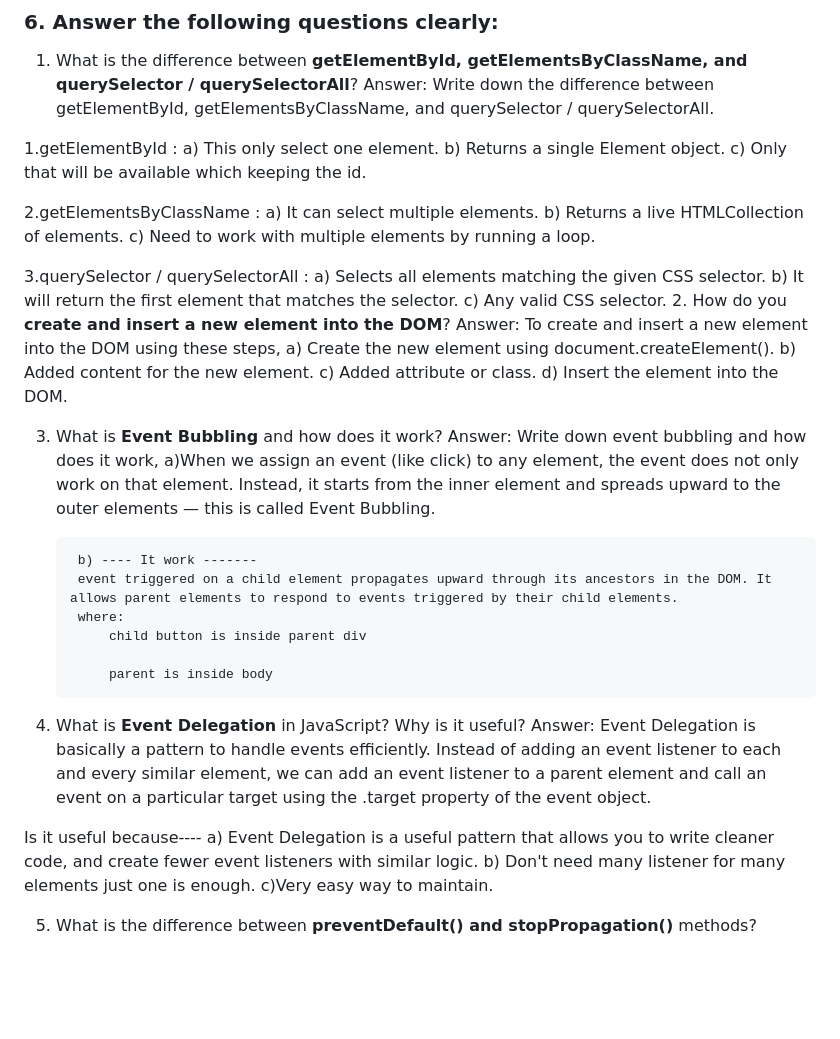
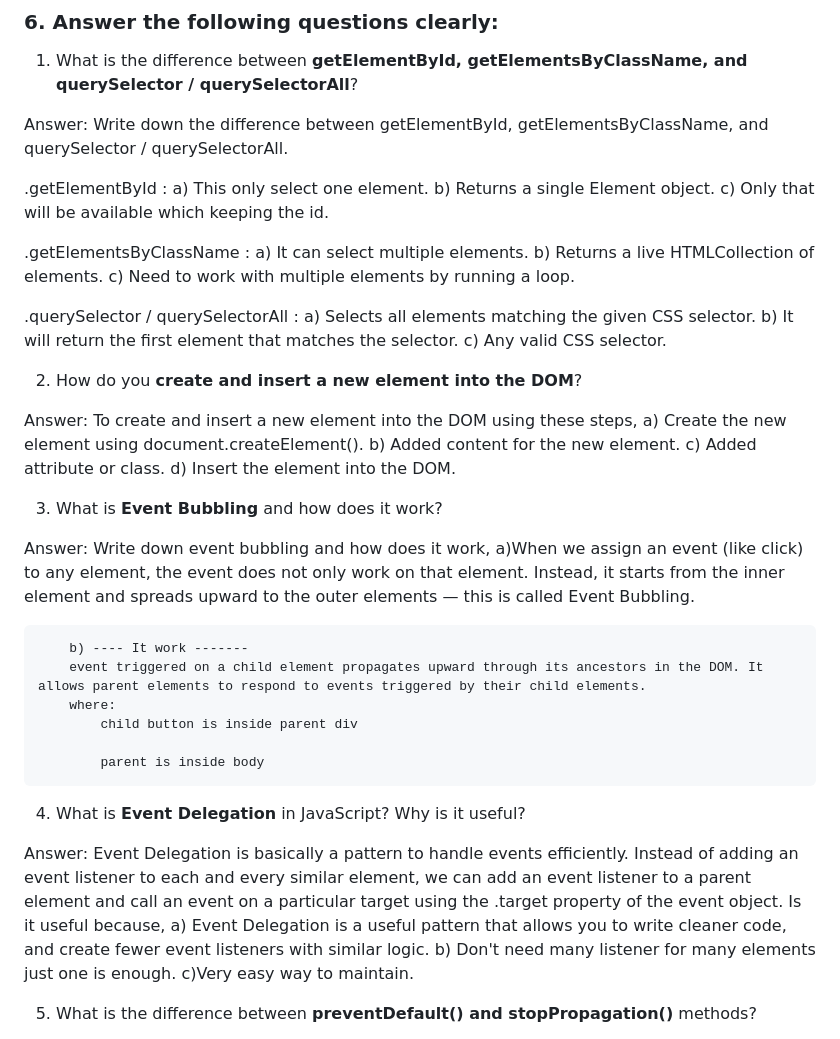
Before and after one commit to km-naimul/my-fifth-assignment, a Markdown page: readme.md, the part around the change. GitHub-like rendering; blank space fills up the shorter version.

Commit message:
Re write the answer

```diff
--- a/readme.md
+++ b/readme.md
@@ -1,23 +1,26 @@
 ### 6. Answer the following questions clearly:
 
 1. What is the difference between **getElementById, getElementsByClassName, and querySelector / querySelectorAll**?
+
 Answer: Write down the difference between getElementById, getElementsByClassName, and querySelector / querySelectorAll.
 
-1.getElementById :
+.getElementById :
         a) This only select one element.
         b) Returns a single Element object.
         c) Only that will be available which keeping the id.
 
-2.getElementsByClassName :
+.getElementsByClassName :
         a) It can select multiple elements.
         b) Returns a live HTMLCollection of elements.
         c) Need to work with multiple elements by running a loop.
 
-3.querySelector / querySelectorAll :
+.querySelector / querySelectorAll :
         a) Selects all elements matching the given CSS selector.
         b) It will return the first element that matches the selector.
         c) Any valid CSS selector.
+
 2. How do you **create and insert a new element into the DOM**?
+
 Answer: To create and insert a new element into the DOM using these steps,
         a) Create the new element using document.createElement().
         b) Added content for the new element.
@@ -25,6 +28,7 @@ Answer: To create and insert a new element into the DOM using these steps,
         d) Insert the element into the DOM.
 
 3. What is **Event Bubbling** and how does it work?
+
 Answer: Write down event bubbling and how does it work,
         a)When we assign an event (like click) to any element, the event does not only work on that element. Instead, it starts from the inner element and spreads upward to the outer elements — this is called Event Bubbling.
 
@@ -37,9 +41,9 @@ Answer: Write down event bubbling and how does it work,
 
 
 4. What is **Event Delegation** in JavaScript? Why is it useful?
+
 Answer: Event Delegation is basically a pattern to handle events efficiently. Instead of adding an event listener to each and every similar element, we can add an event listener to a parent element and call an event on a particular target using the .target property of the event object.
-
-Is it useful because----
+Is it useful because,
         a) Event Delegation is a useful pattern that allows you to write cleaner code, and create fewer event listeners with similar logic.
         b) Don't need many listener for many elements just one is enough.
         c)Very easy way to maintain.
```
